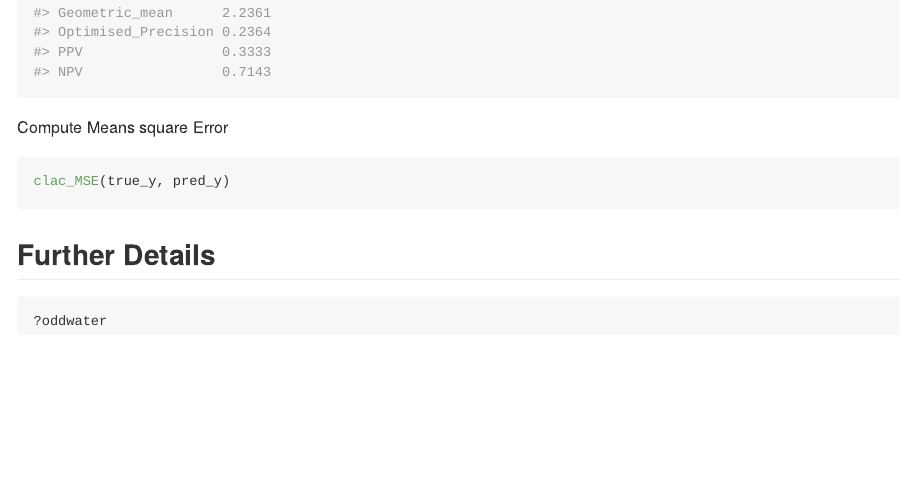
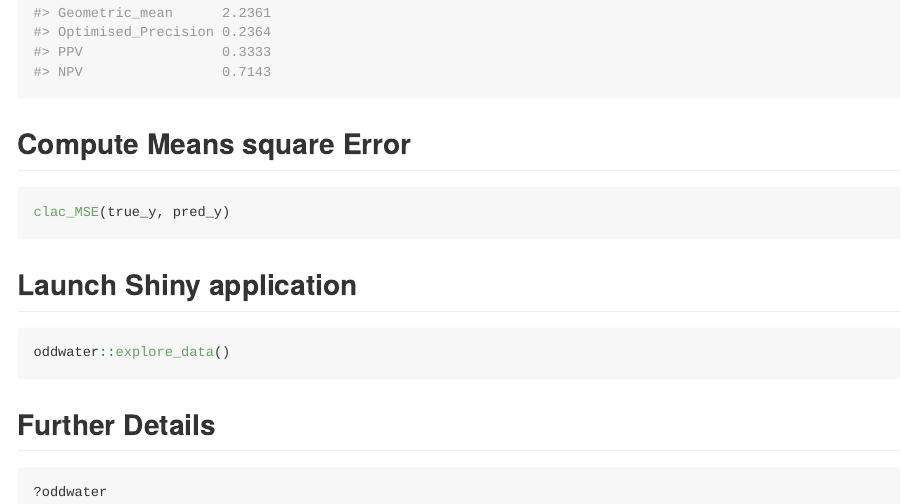
Before and after one commit to pridiltal/oddwater, an R Markdown document (README.Rmd): the page in a window 1100 px wide, from 2800 px down. Rendered offline with R 4.5, knitr and Pandoc, with nearby package versions; some code elsewhere in the file could not run offline; long lines of code are wrapped; badge pictures from the web are left out.

````diff
--- a/README.Rmd
+++ b/README.Rmd
@@ -117,11 +117,15 @@
 out<- calc_performance_metrics(y_truth = true_labels, y_output = output, pos_label = "out", neg_label = "normal")
 ```
 
-Compute Means square Error
+## Compute Means square Error
 ```{r eval = FALSE}
 clac_MSE(true_y, pred_y)
 ```
 
+## Launch Shiny application
+```{r eval = FALSE}
+oddwater::explore_data()
+```
 
 ## Further Details
 
````
Also changed, not shown: R/transform_data.R (+6 -0 lines).
